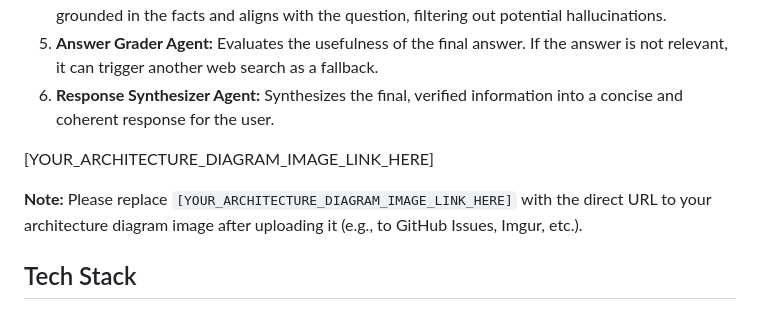
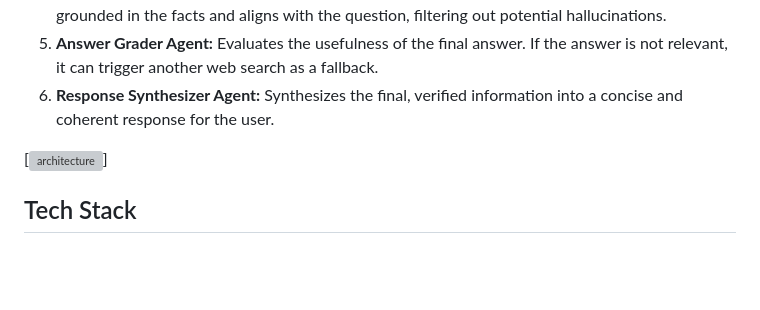
Before and after one commit to insanemate033-gif/agentic_rag_crewAI, a Markdown page: README.md, the part around one of its changes. Drawn GitHub-style; blank space fills up the shorter version; grey boxes are pictures that could not be loaded.

```diff
--- a/README.md
+++ b/README.md
@@ -32,9 +32,7 @@ The system employs a sequential multi-agent architecture to process user queries
 5.  **Answer Grader Agent:** Evaluates the usefulness of the final answer. If the answer is not relevant, it can trigger another web search as a fallback.
 6.  **Response Synthesizer Agent:** Synthesizes the final, verified information into a concise and coherent response for the user.
 
-[YOUR_ARCHITECTURE_DIAGRAM_IMAGE_LINK_HERE]
-
-**Note:** Please replace `[YOUR_ARCHITECTURE_DIAGRAM_IMAGE_LINK_HERE]` with the direct URL to your architecture diagram image after uploading it (e.g., to GitHub Issues, Imgur, etc.).
+[![architecture](https://github.com/user-attachments/assets/4e70c9c9-6aed-4a4b-89b4-862f5fbb4cd0)]
 
 ## Tech Stack
 
```
Also changed, not shown: other parts of README.md (+2 -2 lines).
